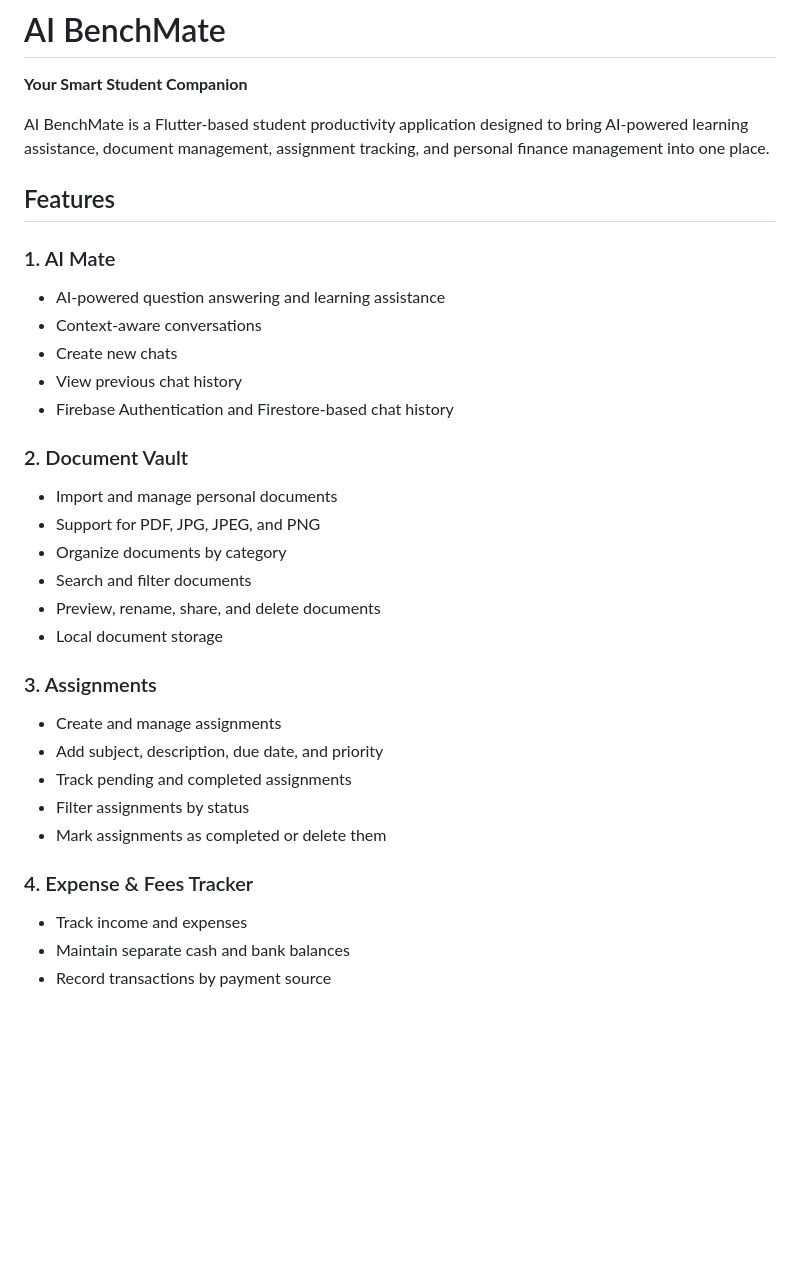
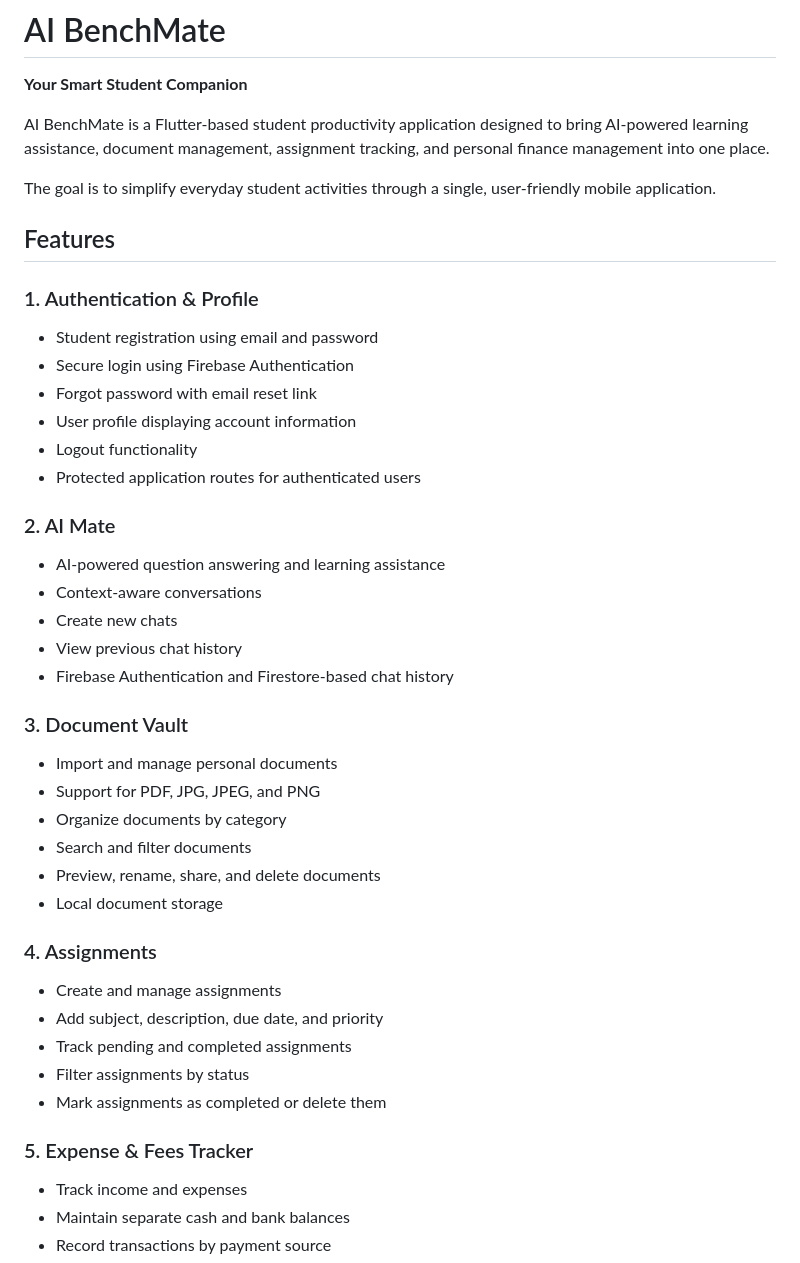
Before and after one commit to prasanth-apps/ai-benchmate, a Markdown page: README.md, the part around one of its changes. Rendered like a GitHub page; blank space fills up the shorter version.

```diff
--- a/README.md
+++ b/README.md
@@ -4,16 +4,26 @@
 
 AI BenchMate is a Flutter-based student productivity application designed to bring AI-powered learning assistance, document management, assignment tracking, and personal finance management into one place.
 
+The goal is to simplify everyday student activities through a single, user-friendly mobile application.
+
 ## Features
 
-### 1. AI Mate
+### 1. Authentication & Profile
+- Student registration using email and password
+- Secure login using Firebase Authentication
+- Forgot password with email reset link
+- User profile displaying account information
+- Logout functionality
+- Protected application routes for authenticated users
+
+### 2. AI Mate
 - AI-powered question answering and learning assistance
 - Context-aware conversations
 - Create new chats
 - View previous chat history
 - Firebase Authentication and Firestore-based chat history
 
-### 2. Document Vault
+### 3. Document Vault
 - Import and manage personal documents
 - Support for PDF, JPG, JPEG, and PNG
 - Organize documents by category
@@ -21,14 +31,14 @@ AI BenchMate is a Flutter-based student productivity application designed to bri
 - Preview, rename, share, and delete documents
 - Local document storage
 
-### 3. Assignments
+### 4. Assignments
 - Create and manage assignments
 - Add subject, description, due date, and priority
 - Track pending and completed assignments
 - Filter assignments by status
 - Mark assignments as completed or delete them
 
-### 4. Expense & Fees Tracker
+### 5. Expense & Fees Tracker
 - Track income and expenses
 - Maintain separate cash and bank balances
 - Record transactions by payment source
```
Also changed, not shown: other parts of README.md (+41 -25 lines), screenshots/16-forgot-password.png (added), screenshots/17-profile.png (added).
